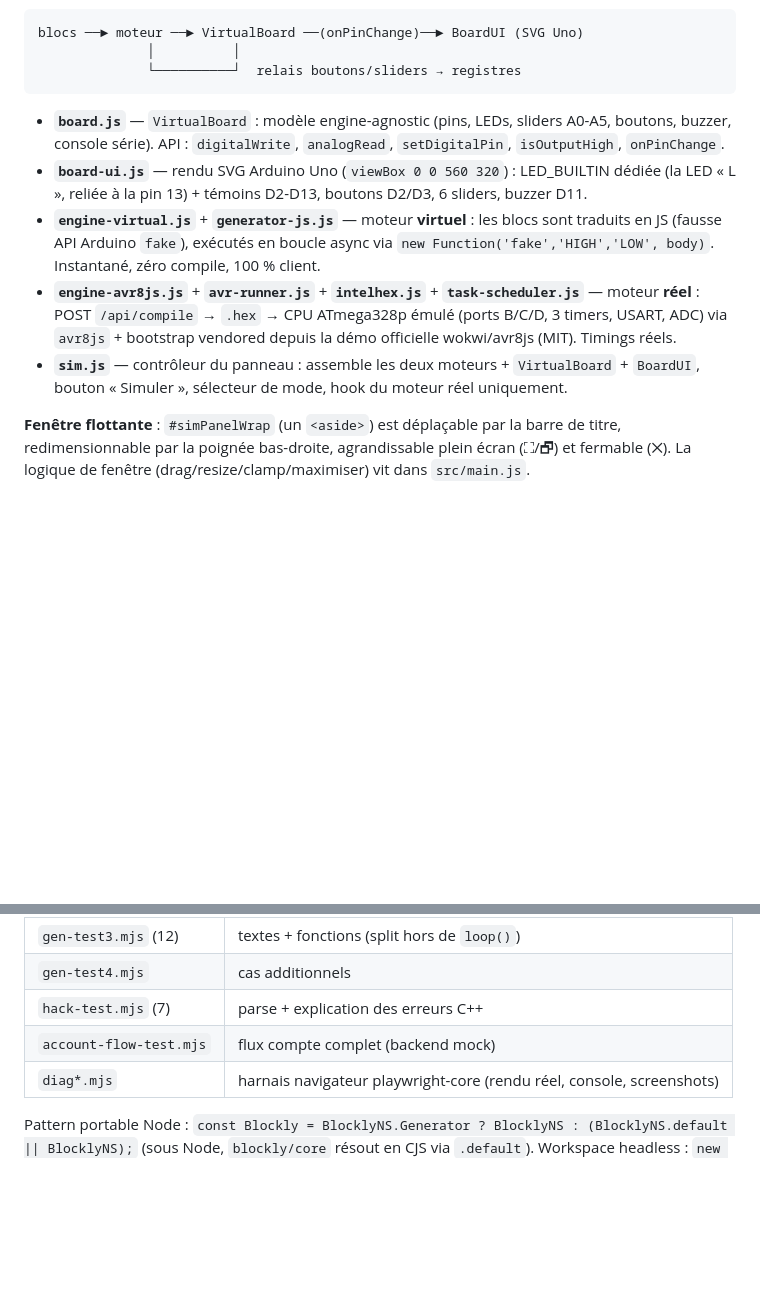
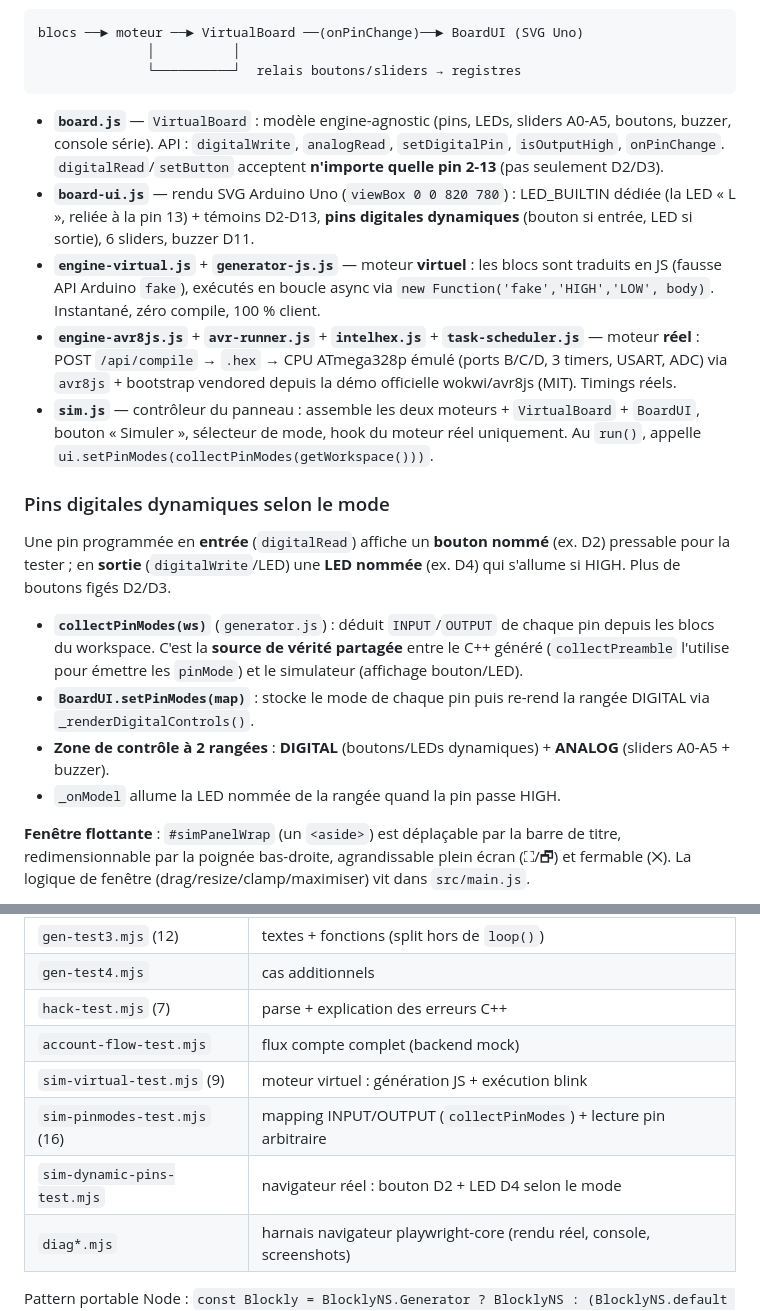
Before and after one commit to Kexii-dev/arduino-blocks, a Markdown page: docs/ARCHITECTURE.md, 2 parts joined by grey strips. GitHub-like rendering; blank space fills up the shorter version.

Commit message:
docs: pins digitales dynamiques (simulateur) — ARCHITECTURE à jour + tests

````diff
--- a/docs/ARCHITECTURE.md
+++ b/docs/ARCHITECTURE.md
@@ -10,11 +10,20 @@ blocs ──► moteur ──► VirtualBoard ──(onPinChange)──► Board
               └──────────┘  relais boutons/sliders → registres
 ```
 
-- **`board.js`** — `VirtualBoard` : modèle engine-agnostic (pins, LEDs, sliders A0-A5, boutons, buzzer, console série). API : `digitalWrite`, `analogRead`, `setDigitalPin`, `isOutputHigh`, `onPinChange`.
-- **`board-ui.js`** — rendu SVG Arduino Uno (`viewBox 0 0 560 320`) : LED_BUILTIN dédiée (la LED « L », reliée à la pin 13) + témoins D2-D13, boutons D2/D3, 6 sliders, buzzer D11.
+- **`board.js`** — `VirtualBoard` : modèle engine-agnostic (pins, LEDs, sliders A0-A5, boutons, buzzer, console série). API : `digitalWrite`, `analogRead`, `setDigitalPin`, `isOutputHigh`, `onPinChange`. `digitalRead`/`setButton` acceptent **n'importe quelle pin 2-13** (pas seulement D2/D3).
+- **`board-ui.js`** — rendu SVG Arduino Uno (`viewBox 0 0 820 780`) : LED_BUILTIN dédiée (la LED « L », reliée à la pin 13) + témoins D2-D13, **pins digitales dynamiques** (bouton si entrée, LED si sortie), 6 sliders, buzzer D11.
 - **`engine-virtual.js`** + **`generator-js.js`** — moteur **virtuel** : les blocs sont traduits en JS (fausse API Arduino `fake`), exécutés en boucle async via `new Function('fake','HIGH','LOW', body)`. Instantané, zéro compile, 100 % client.
 - **`engine-avr8js.js`** + **`avr-runner.js`** + **`intelhex.js`** + **`task-scheduler.js`** — moteur **réel** : POST `/api/compile` → `.hex` → CPU ATmega328p émulé (ports B/C/D, 3 timers, USART, ADC) via `avr8js` + bootstrap vendored depuis la démo officielle wokwi/avr8js (MIT). Timings réels.
-- **`sim.js`** — contrôleur du panneau : assemble les deux moteurs + `VirtualBoard` + `BoardUI`, bouton « Simuler », sélecteur de mode, hook du moteur réel uniquement.
+- **`sim.js`** — contrôleur du panneau : assemble les deux moteurs + `VirtualBoard` + `BoardUI`, bouton « Simuler », sélecteur de mode, hook du moteur réel uniquement. Au `run()`, appelle `ui.setPinModes(collectPinModes(getWorkspace()))`.
+
+### Pins digitales dynamiques selon le mode
+
+Une pin programmée en **entrée** (`digitalRead`) affiche un **bouton nommé** (ex. D2) pressable pour la tester ; en **sortie** (`digitalWrite`/LED) une **LED nommée** (ex. D4) qui s'allume si HIGH. Plus de boutons figés D2/D3.
+
+- **`collectPinModes(ws)`** (`generator.js`) : déduit `INPUT`/`OUTPUT` de chaque pin depuis les blocs du workspace. C'est la **source de vérité partagée** entre le C++ généré (`collectPreamble` l'utilise pour émettre les `pinMode`) et le simulateur (affichage bouton/LED).
+- **`BoardUI.setPinModes(map)`** : stocke le mode de chaque pin puis re-rend la rangée DIGITAL via `_renderDigitalControls()`.
+- **Zone de contrôle à 2 rangées** : **DIGITAL** (boutons/LEDs dynamiques) + **ANALOG** (sliders A0-A5 + buzzer).
+- `_onModel` allume la LED nommée de la rangée quand la pin passe HIGH.
 
 **Fenêtre flottante** : `#simPanelWrap` (un `<aside>`) est déplaçable par la barre de titre, redimensionnable par la poignée bas-droite, agrandissable plein écran (⛶/🗗) et fermable (✕). La logique de fenêtre (drag/resize/clamp/maximiser) vit dans `src/main.js`.
 
@@ -113,6 +122,9 @@ FQBN fixe : `arduino:avr:uno`.
 | `gen-test4.mjs` | cas additionnels |
 | `hack-test.mjs` (7) | parse + explication des erreurs C++ |
 | `account-flow-test.mjs` | flux compte complet (backend mock) |
+| `sim-virtual-test.mjs` (9) | moteur virtuel : génération JS + exécution blink |
+| `sim-pinmodes-test.mjs` (16) | mapping INPUT/OUTPUT (`collectPinModes`) + lecture pin arbitraire |
+| `sim-dynamic-pins-test.mjs` | navigateur réel : bouton D2 + LED D4 selon le mode |
 | `diag*.mjs` | harnais navigateur playwright-core (rendu réel, console, screenshots) |
 
 Pattern portable Node : `const Blockly = BlocklyNS.Generator ? BlocklyNS : (BlocklyNS.default || BlocklyNS);` (sous Node, `blockly/core` résout en CJS via `.default`). Workspace headless : `new Blockly.Workspace()` — **pas jsdom**.
````
